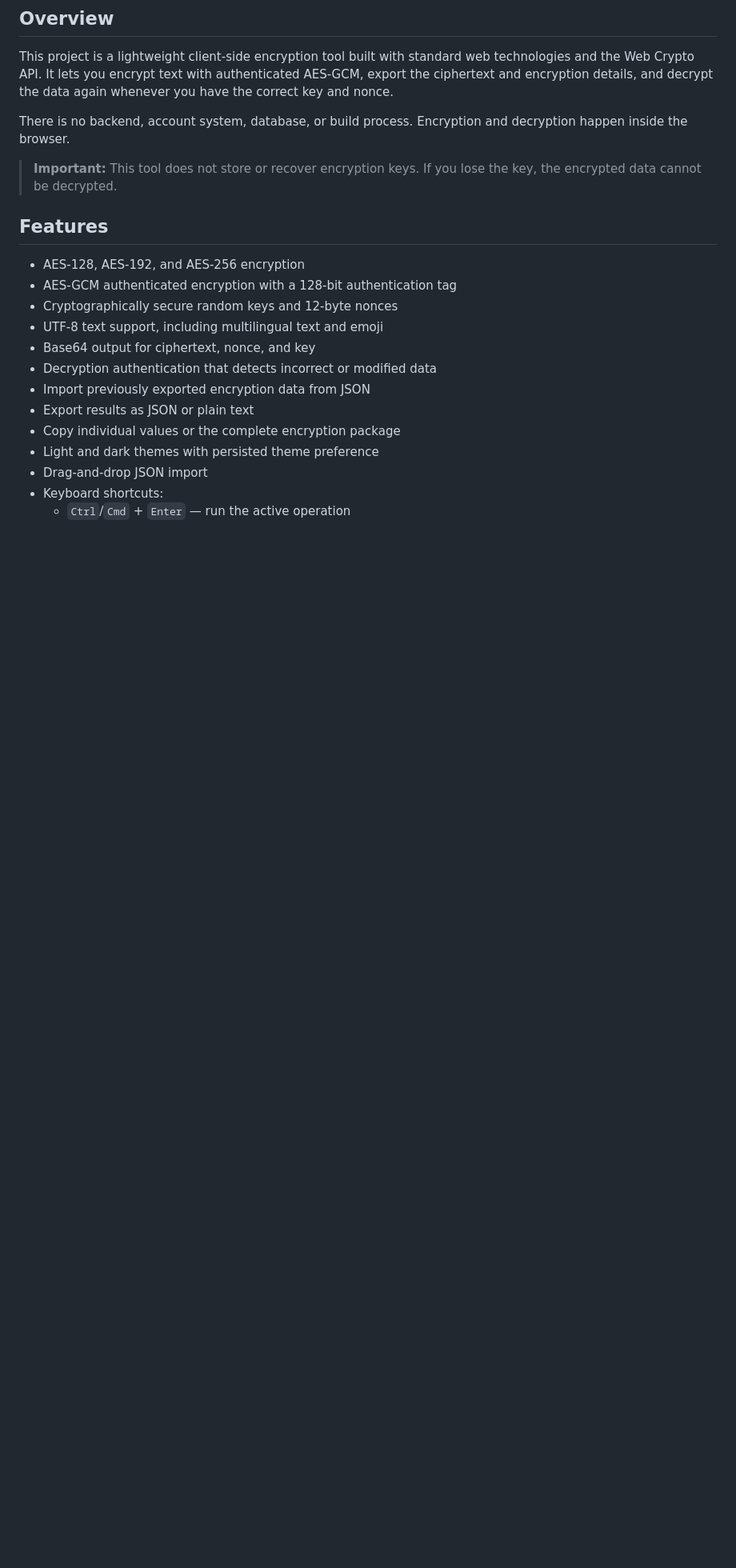
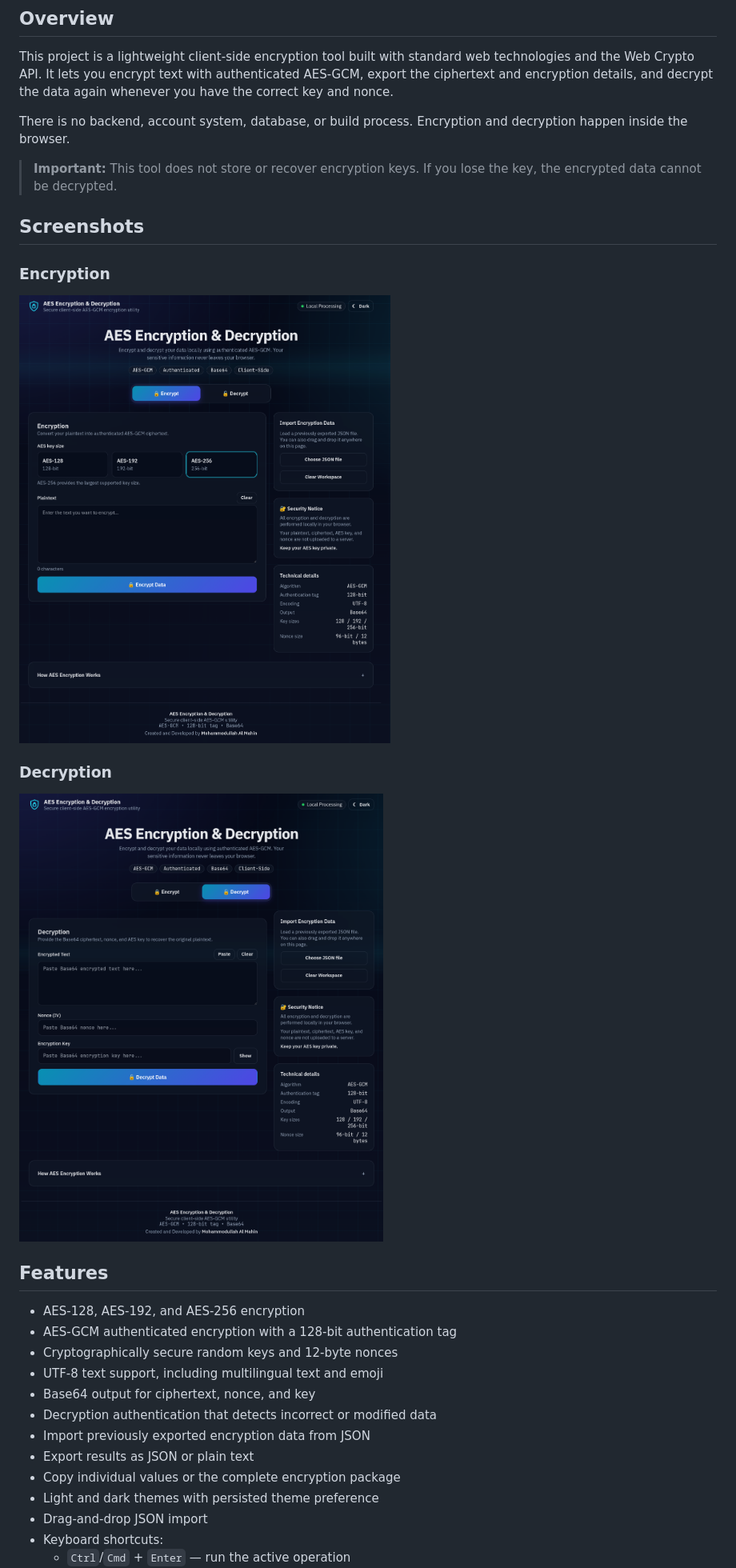
Before and after one commit to mahinexe/AES-Encryption-Decryption, a Markdown page: README.md, the part around the change. Shown at 80% size. GitHub-like rendering; pictures changed too: decryption.png (added), encyption.png (added); blank space fills up the shorter version.

Commit message:
docs: add app screenshots
Document the encryption and decryption interfaces in the README.

Co-authored-by: Copilot <223556219+Copilot@users.noreply.github.com>

```diff
--- a/README.md
+++ b/README.md
@@ -18,6 +18,16 @@ This project is a lightweight client-side encryption tool built with standard we
 There is no backend, account system, database, or build process. Encryption and decryption happen inside the browser.
 
 > **Important:** This tool does not store or recover encryption keys. If you lose the key, the encrypted data cannot be decrypted.
+
+## Screenshots
+
+### Encryption
+
+![AES encryption interface](./encyption.png)
+
+### Decryption
+
+![AES decryption interface](./decryption.png)
 
 ## Features
 
```
